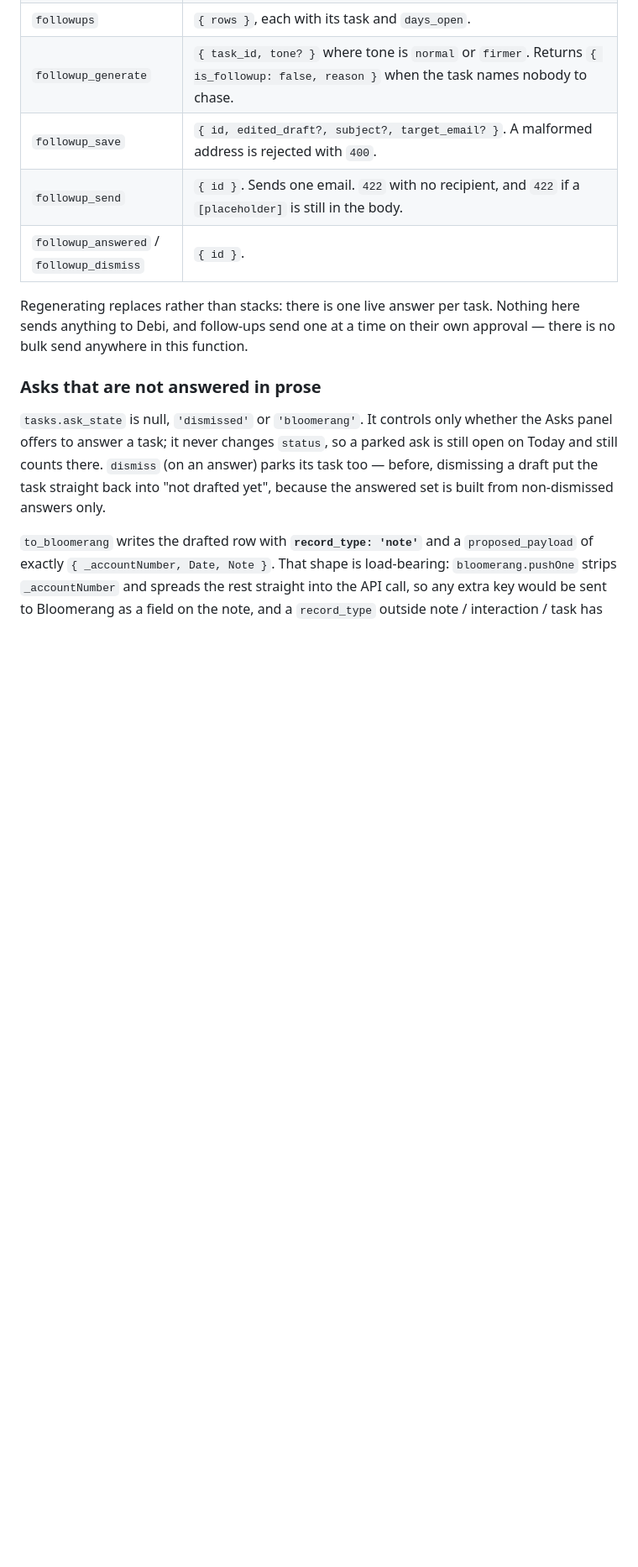
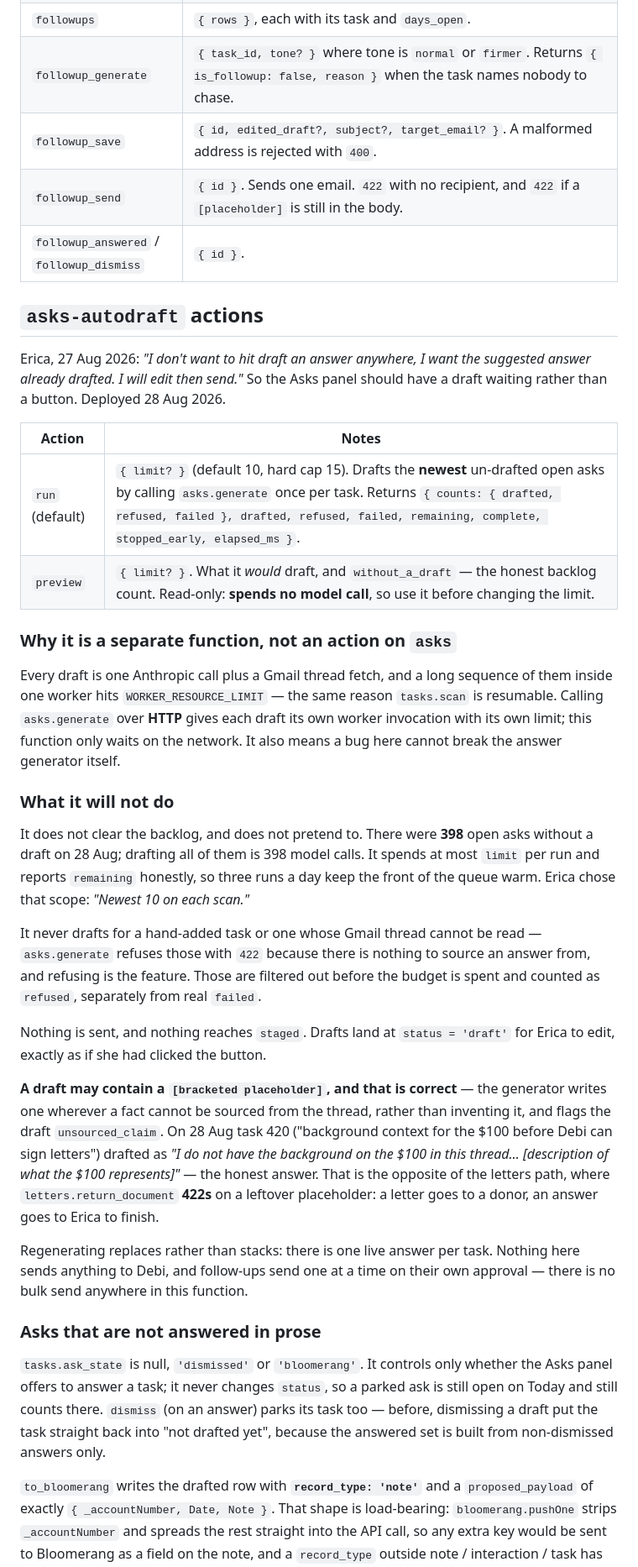
Before and after one commit to SPARCva/sparc-donor-ops, a Markdown page: docs/BACKEND.md, the part around one of its changes. Shown at 84% size. Rendered like a GitHub page; blank space fills up the shorter version.

```diff
--- a/docs/BACKEND.md
+++ b/docs/BACKEND.md
@@ -171,6 +171,48 @@ treated as an unsourced claim whether or not the model flagged it.
 | `followup_save` | `{ id, edited_draft?, subject?, target_email? }`. A malformed address is rejected with `400`. |
 | `followup_send` | `{ id }`. Sends one email. `422` with no recipient, and `422` if a `[placeholder]` is still in the body. |
 | `followup_answered` / `followup_dismiss` | `{ id }`. |
+
+## `asks-autodraft` actions
+
+Erica, 27 Aug 2026: *"I don't want to hit draft an answer anywhere, I want the suggested
+answer already drafted. I will edit then send."* So the Asks panel should have a draft
+waiting rather than a button. Deployed 28 Aug 2026.
+
+| Action | Notes |
+| --- | --- |
+| `run` (default) | `{ limit? }` (default 10, hard cap 15). Drafts the **newest** un-drafted open asks by calling `asks.generate` once per task. Returns `{ counts: { drafted, refused, failed }, drafted, refused, failed, remaining, complete, stopped_early, elapsed_ms }`. |
+| `preview` | `{ limit? }`. What it *would* draft, and `without_a_draft` — the honest backlog count. Read-only: **spends no model call**, so use it before changing the limit. |
+
+### Why it is a separate function, not an action on `asks`
+
+Every draft is one Anthropic call plus a Gmail thread fetch, and a long sequence of them
+inside one worker hits `WORKER_RESOURCE_LIMIT` — the same reason `tasks.scan` is resumable.
+Calling `asks.generate` over **HTTP** gives each draft its own worker invocation with its
+own limit; this function only waits on the network. It also means a bug here cannot break
+the answer generator itself.
+
+### What it will not do
+
+It does not clear the backlog, and does not pretend to. There were **398** open asks
+without a draft on 28 Aug; drafting all of them is 398 model calls. It spends at most
+`limit` per run and reports `remaining` honestly, so three runs a day keep the front of
+the queue warm. Erica chose that scope: *"Newest 10 on each scan."*
+
+It never drafts for a hand-added task or one whose Gmail thread cannot be read —
+`asks.generate` refuses those with `422` because there is nothing to source an answer
+from, and refusing is the feature. Those are filtered out before the budget is spent and
+counted as `refused`, separately from real `failed`.
+
+Nothing is sent, and nothing reaches `staged`. Drafts land at `status = 'draft'` for Erica
+to edit, exactly as if she had clicked the button.
+
+**A draft may contain a `[bracketed placeholder]`, and that is correct** — the generator
+writes one wherever a fact cannot be sourced from the thread, rather than inventing it,
+and flags the draft `unsourced_claim`. On 28 Aug task 420 ("background context for the
+$100 before Debi can sign letters") drafted as *"I do not have the background on the $100
+in this thread… [description of what the $100 represents]"* — the honest answer. That is
+the opposite of the letters path, where `letters.return_document` **422s** on a leftover
+placeholder: a letter goes to a donor, an answer goes to Erica to finish.
 
 Regenerating replaces rather than stacks: there is one live answer per task.
 Nothing here sends anything to Debi, and follow-ups send one at a time on their
```
Also changed, not shown: other parts of docs/BACKEND.md (+5 -0 lines), docs/AUDIT-2026-08-27.md (+33 -4 lines).
